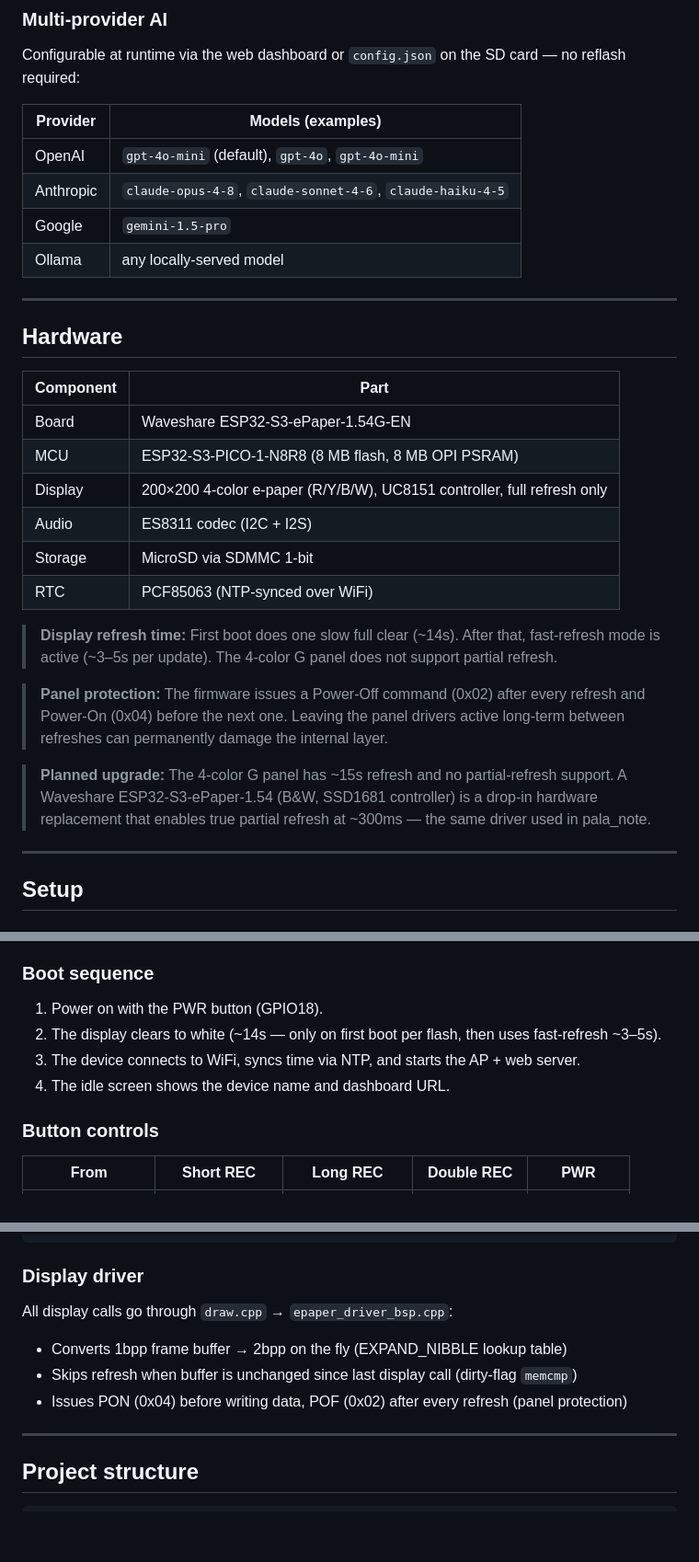
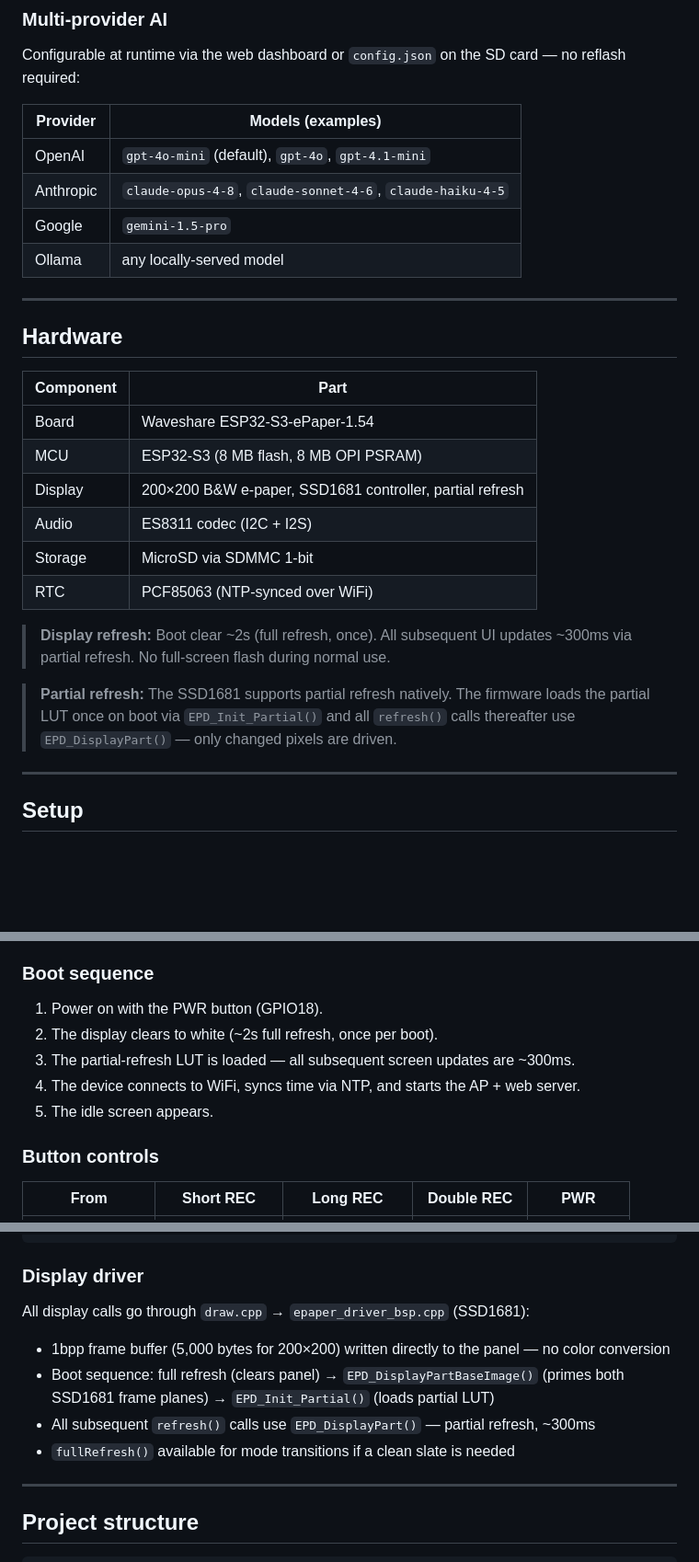
Before and after one commit to URL42/ai-note-meet, a Markdown page: README.md, 3 parts joined by grey strips. Shown at 92% size. Rendered like a GitHub page; blank space fills up the shorter version.

Commit message:
Update README for SSD1681 B&W display migration
Co-Authored-By: Claude Sonnet 4.6 <noreply@anthropic.com>

```diff
--- a/README.md
+++ b/README.md
@@ -43,12 +43,12 @@ A single dark-mode SPA served from port 80, accessible on the same WiFi network
 ### Multi-provider AI
 Configurable at runtime via the web dashboard or `config.json` on the SD card — no reflash required:
 
-| Provider   | Models (examples)                                          |
-|------------|------------------------------------------------------------|
-| OpenAI     | `gpt-4o-mini` (default), `gpt-4o`, `gpt-4o-mini`         |
+| Provider   | Models (examples)                                           |
+|------------|-------------------------------------------------------------|
+| OpenAI     | `gpt-4o-mini` (default), `gpt-4o`, `gpt-4.1-mini`         |
 | Anthropic  | `claude-opus-4-8`, `claude-sonnet-4-6`, `claude-haiku-4-5` |
-| Google     | `gemini-1.5-pro`                                           |
-| Ollama     | any locally-served model                                   |
+| Google     | `gemini-1.5-pro`                                            |
+| Ollama     | any locally-served model                                    |
 
 ---
 
@@ -56,18 +56,16 @@ Configurable at runtime via the web dashboard or `config.json` on the SD card
 
 | Component | Part |
 |-----------|------|
-| Board | Waveshare ESP32-S3-ePaper-1.54G-EN |
-| MCU | ESP32-S3-PICO-1-N8R8 (8 MB flash, 8 MB OPI PSRAM) |
-| Display | 200×200 4-color e-paper (R/Y/B/W), UC8151 controller, full refresh only |
+| Board | Waveshare ESP32-S3-ePaper-1.54 |
+| MCU | ESP32-S3 (8 MB flash, 8 MB OPI PSRAM) |
+| Display | 200×200 B&W e-paper, SSD1681 controller, partial refresh |
 | Audio | ES8311 codec (I2C + I2S) |
 | Storage | MicroSD via SDMMC 1-bit |
 | RTC | PCF85063 (NTP-synced over WiFi) |
 
-> **Display refresh time:** First boot does one slow full clear (~14s). After that, fast-refresh mode is active (~3–5s per update). The 4-color G panel does not support partial refresh.
+> **Display refresh:** Boot clear ~2s (full refresh, once). All subsequent UI updates ~300ms via partial refresh. No full-screen flash during normal use.
 
-> **Panel protection:** The firmware issues a Power-Off command (0x02) after every refresh and Power-On (0x04) before the next one. Leaving the panel drivers active long-term between refreshes can permanently damage the internal layer.
-
-> **Planned upgrade:** The 4-color G panel has ~15s refresh and no partial-refresh support. A Waveshare ESP32-S3-ePaper-1.54 (B&W, SSD1681 controller) is a drop-in hardware replacement that enables true partial refresh at ~300ms — the same driver used in pala_note.
+> **Partial refresh:** The SSD1681 supports partial refresh natively. The firmware loads the partial LUT once on boot via `EPD_Init_Partial()` and all `refresh()` calls thereafter use `EPD_DisplayPart()` — only changed pixels are driven.
 
 ---
 
@@ -122,9 +120,10 @@ Open `pala_meet.ino` in Arduino IDE and click Upload.
 ### Boot sequence
 
 1. Power on with the PWR button (GPIO18).
-2. The display clears to white (~14s — only on first boot per flash, then uses fast-refresh ~3–5s).
-3. The device connects to WiFi, syncs time via NTP, and starts the AP + web server.
-4. The idle screen shows the device name and dashboard URL.
+2. The display clears to white (~2s full refresh, once per boot).
+3. The partial-refresh LUT is loaded — all subsequent screen updates are ~300ms.
+4. The device connects to WiFi, syncs time via NTP, and starts the AP + web server.
+5. The idle screen appears.
 
 ### Button controls
 
@@ -213,10 +212,11 @@ processTask (Core 1)
 
 ### Display driver
 
-All display calls go through `draw.cpp` → `epaper_driver_bsp.cpp`:
-- Converts 1bpp frame buffer → 2bpp on the fly (EXPAND_NIBBLE lookup table)
-- Skips refresh when buffer is unchanged since last display call (dirty-flag `memcmp`)
-- Issues PON (0x04) before writing data, POF (0x02) after every refresh (panel protection)
+All display calls go through `draw.cpp` → `epaper_driver_bsp.cpp` (SSD1681):
+- 1bpp frame buffer (5,000 bytes for 200×200) written directly to the panel — no color conversion
+- Boot sequence: full refresh (clears panel) → `EPD_DisplayPartBaseImage()` (primes both SSD1681 frame planes) → `EPD_Init_Partial()` (loads partial LUT)
+- All subsequent `refresh()` calls use `EPD_DisplayPart()` — partial refresh, ~300ms
+- `fullRefresh()` available for mode transitions if a clean slate is needed
 
 ---
 
```
Also changed, not shown: other parts of README.md (+6 -6 lines).
